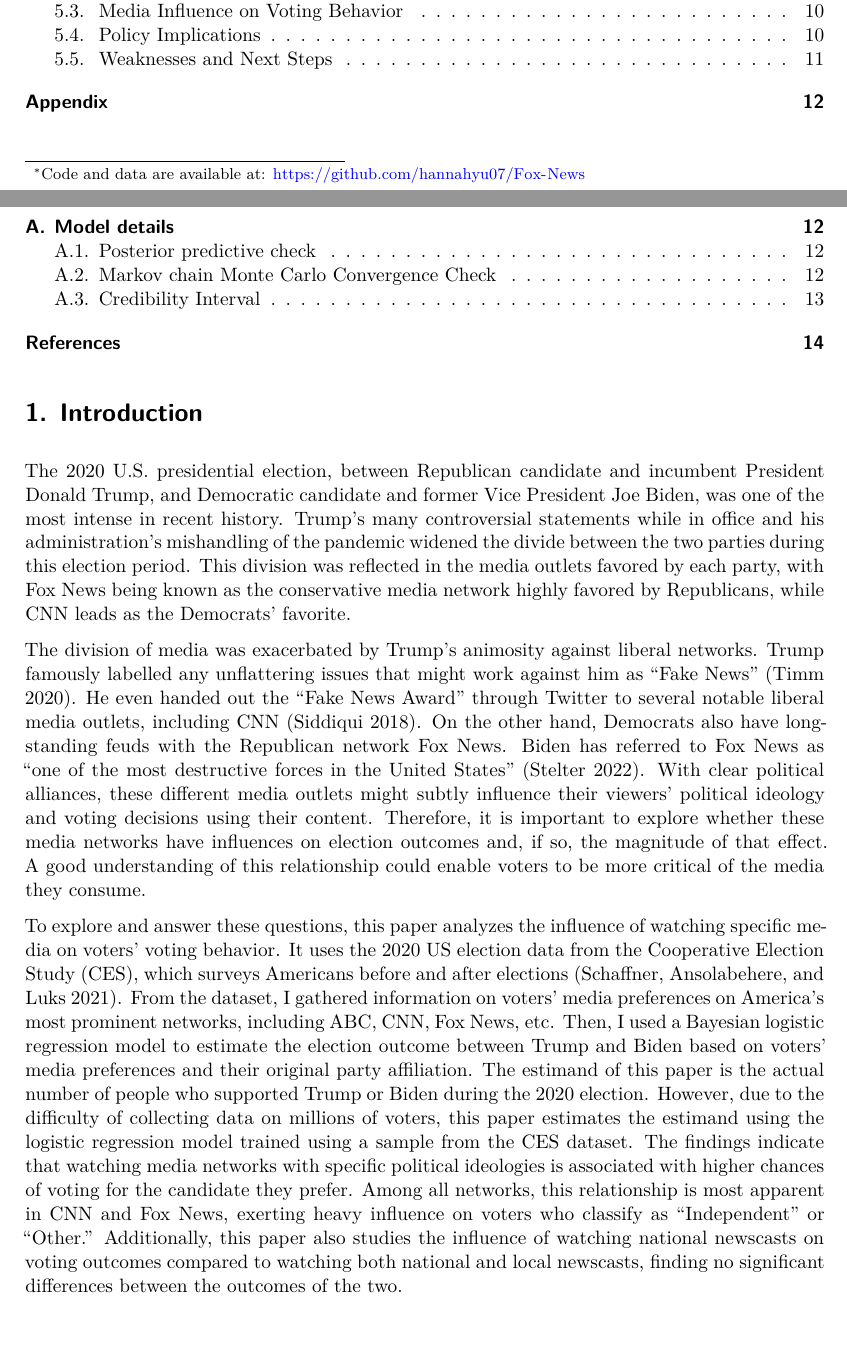
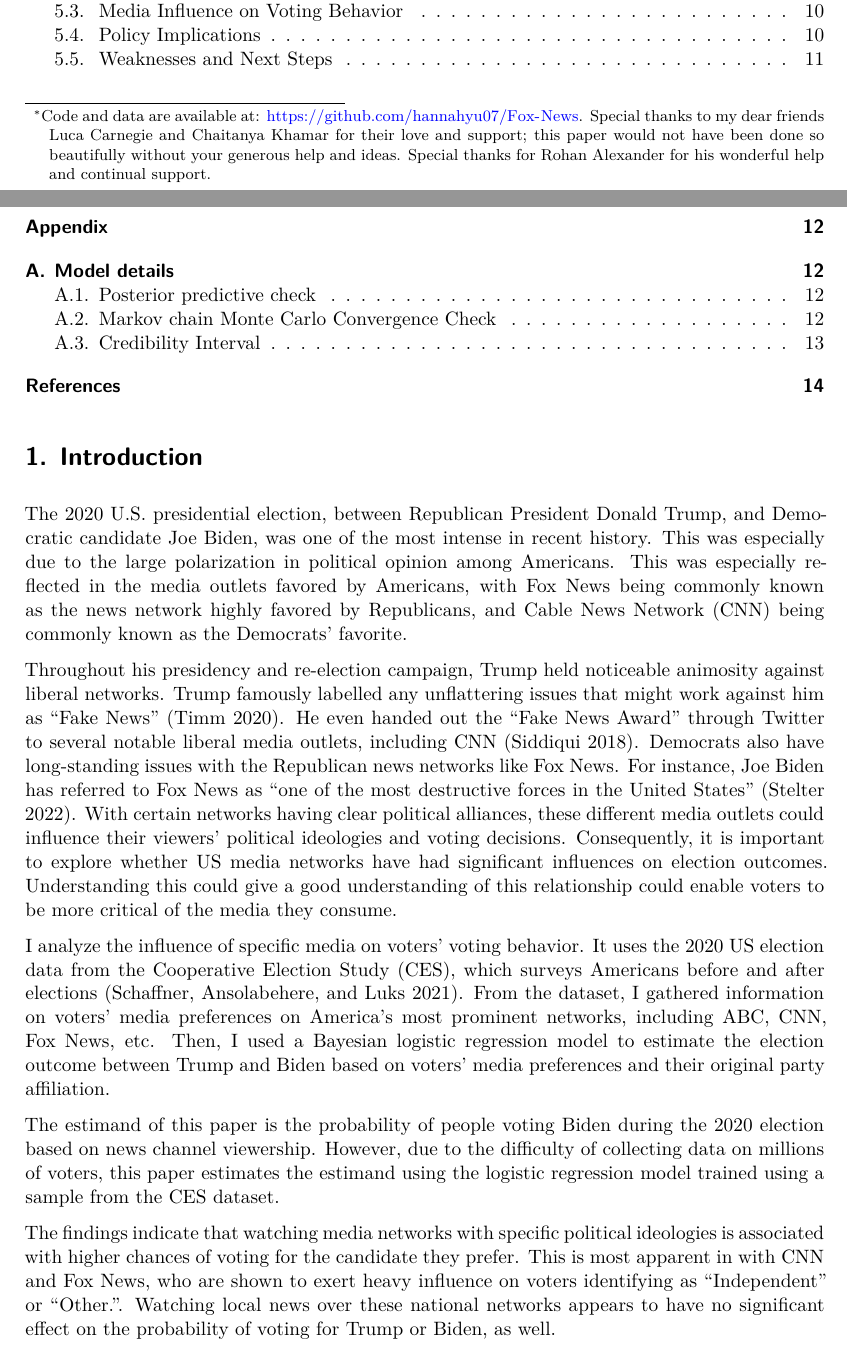
Before and after one commit to hannahyu07/Fox-News, a Quarto document (paper/Fake_News_vs_Fox_News.qmd): two parts of pages 1 and 2 of 15, joined at a grey line, cut so that both start at the same text. Rendered offline with R 4.5, knitr and Pandoc in place of Quarto, then LaTeX, with nearby package versions; some code elsewhere in the file could not run offline.

Commit message:
special thanks addition, and other small fixes

````diff
--- a/paper/Fake_News_vs_Fox_News.qmd
+++ b/paper/Fake_News_vs_Fox_News.qmd
@@ -3,7 +3,7 @@ title: "Fake News vs Fox News"
 subtitle: "The Influence of Media Preferences on Voting Behavior in the 2020 U.S. Presidential Election Among Party Voters"
 author:
   - Hannah Yu
-thanks: "Code and data are available at: https://github.com/hannahyu07/Fox-News"
+thanks: "Code and data are available at: https://github.com/hannahyu07/Fox-News. Special thanks to my dear friends Luca Carnegie and Chaitanya Khamar for their love and support; this paper would not have been done so beautifully without your generous help and ideas. Special thanks for Rohan Alexander for his wonderful help and continual support. "
 date: today
 date-format: long
 abstract: "Media consumption has a notable impact on voting behaviour, with the most influential example in the 2020 US presidential elections. Using logistic regression and data from the Cooperative Election Study (CES 2020), I analyze the relationship between watching specific media networks and voting for either Trump or Biden among Democrat, Republican, Independent, and Other voters. The analysis shows that viewing political-leaning networks significantly impacts voting preferences among voters from all party backgrounds, with CNN viewers more likely to support Biden and Fox News viewers favouring Trump. The findings highlight the media’s role in shaping electoral outcomes, especially its influence on Independent voters, and the importance of addressing challenges posed by media polarization."
@@ -82,12 +82,13 @@ ces2020 <-
   select(voted_for, ABC, CBS, NBC, CNN, Fox_News, MSNBC, PBS, Other, TV_type, Party)
 ```
 
+# Introduction
+The 2020 U.S. presidential election, between Republican President Donald Trump, and Democratic candidate Joe Biden, was one of the most intense in recent history. This was especially due to the large polarization in political opinion among Americans. This was especially reflected in the media outlets favored by Americans, with Fox News being commonly known as the news network highly favored by Republicans, and Cable News Network (CNN) being commonly known as the Democrats' favorite.
 
-# Introduction
-The 2020 U.S. presidential election, between Republican candidate and incumbent President Donald Trump, and Democratic candidate and former Vice President Joe Biden, was one of the most intense in recent history. Trump's many controversial statements while in office and his administration's mishandling of the pandemic widened the divide between the two parties during this election period. This division was reflected in the media outlets favored by each party, with Fox News being known as the conservative media network highly favored by Republicans, while CNN leads as the Democrats' favorite.
+Throughout his presidency and re-election campaign, Trump held noticeable animosity against liberal networks. Trump famously labelled any unflattering issues that might work against him as "Fake News" [@timm2020trump]. He even handed out the "Fake News Award" through Twitter to several notable liberal media outlets, including CNN [@siddiqui2018trump]. Democrats also have long-standing issues with the Republican news networks like Fox News. For instance, Joe Biden has referred to Fox News as "one of the most destructive forces in the United States" [@stelter2022biden]. With certain networks having clear political alliances, these different media outlets could influence their viewers' political ideologies and voting decisions. Consequently, it is important to explore whether US media networks have had significant influences on election outcomes. Understanding this could give a  good understanding of this relationship could enable voters to be more critical of the media they consume.
 
-The division of media was exacerbated by Trump's animosity against liberal networks. Trump famously labelled any unflattering issues that might work against him as "Fake News" [@timm2020trump]. He even handed out the "Fake News Award" through Twitter to several notable liberal media outlets, including CNN [@siddiqui2018trump]. On the other hand, Democrats also have long-standing feuds with the Republican network Fox News. Biden has referred to Fox News as "one of the most destructive forces in the United States" [@stelter2022biden]. With clear political alliances, these different media outlets might subtly influence their viewers' political ideology and voting decisions using their content. Therefore, it is important to explore whether these media networks have influences on election outcomes and, if so, the magnitude of that effect. A good understanding of this relationship could enable voters to be more critical of the media they consume.
+I analyze the influence of specific media on voters' voting behavior. It uses the 2020 US election data from the Cooperative Election Study (CES), which surveys Americans before and after elections [@citeCes2020]. From the dataset, I gathered information on voters' media preferences on America's most prominent networks, including ABC, CNN, Fox News, etc. Then, I used a Bayesian logistic regression model to estimate the election outcome between Trump and Biden based on voters' media preferences and their original party affiliation.
 
-To explore and answer these questions, this paper analyzes the influence of watching specific media on voters' voting behavior. It uses the 2020 US election data from the Cooperative Election Study (CES), which surveys Americans before and after elections [@citeCes2020]. From the dataset, I gathered information on voters' media preferences on America's most prominent networks, including ABC, CNN, Fox News, etc. Then, I used a Bayesian logistic regression model to estimate the election outcome between Trump and Biden based on voters' media preferences and their original party affiliation. The estimand of this paper is the actual number of people who supported Trump or Biden during the 2020 election. However, due to the difficulty of collecting data on millions of voters, this paper estimates the estimand using the logistic regression model trained using a sample from the CES dataset. The findings indicate that watching media networks with specific political ideologies is associated with higher chances of voting for the candidate they prefer. Among all networks, this relationship is most apparent in CNN and Fox News, exerting heavy influence on voters who classify as "Independent" or "Other." Additionally, this paper also studies the influence of watching national newscasts on voting outcomes compared to watching both national and local newscasts, finding no significant differences between the outcomes of the two.
+The estimand of this paper is the probability of people voting Biden during the 2020 election based on news channel viewership. However, due to the difficulty of collecting data on millions of voters, this paper estimates the estimand using the logistic regression model trained using a sample from the CES dataset.
 
-The remainder of this paper is structured as follows: @sec-data demonstrates the data used for this paper, @sec-model builds the model and discusses its justification and explanation, @sec-results highlights the results of the predictions using tables and graphs, and @sec-discussion contains discussions conducted based on the findings. These discussions address the voting prediction results based on TV types, party affiliation, and media influence, and discuss policy implications from the study.
+The findings indicate that watching media networks with specific political ideologies is associated with higher chances of voting for the candidate they prefer. This is most apparent in with CNN and Fox News, who are shown to exert heavy influence on voters identifying as "Independent" or "Other.". Watching local news over these national networks appears to have no significant effect on the probability of voting for Trump or Biden, as well.
````
Also changed, not shown: paper/Fake_News_vs_Fox_News.pdf, paper/Fake_News_vs_Fox_News.qmd (4 more changed lines).
